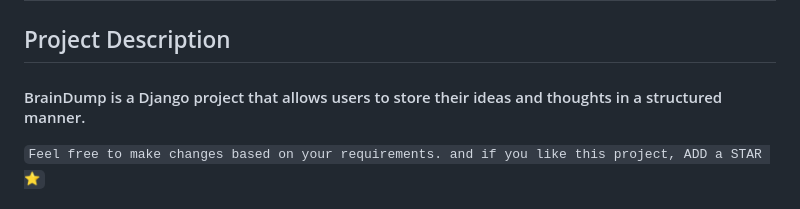
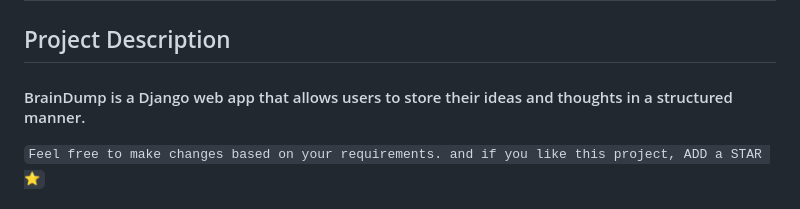
Before and after one commit to DavidDanso/brain-dump, a Markdown page: README.md, the part around the change. GitHub-like rendering.

```diff
--- a/README.md
+++ b/README.md
@@ -2,7 +2,7 @@
 
 ## Project Description
 
-#### BrainDump is a Django project that allows users to store their ideas and thoughts in a structured manner.
+#### BrainDump is a Django web app that allows users to store their ideas and thoughts in a structured manner.
 
 `Feel free to make changes based on your requirements. and if you like this project, ADD a STAR ⭐️`
 
```
